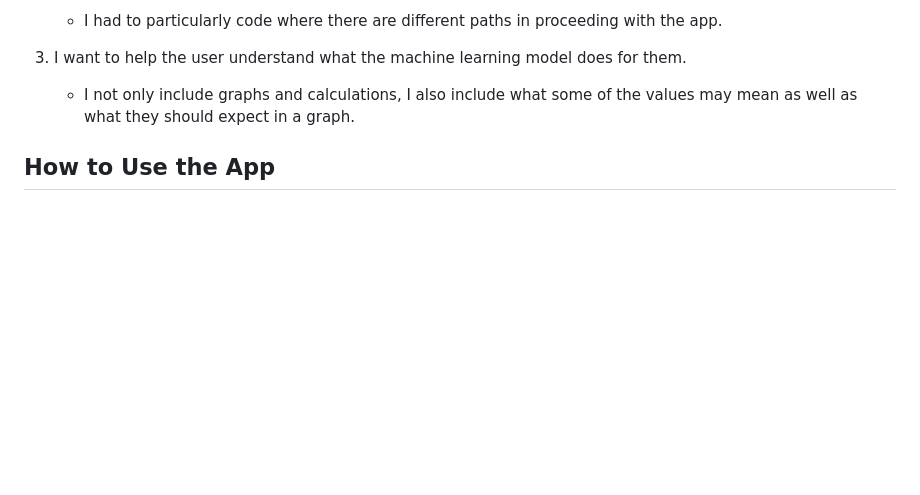
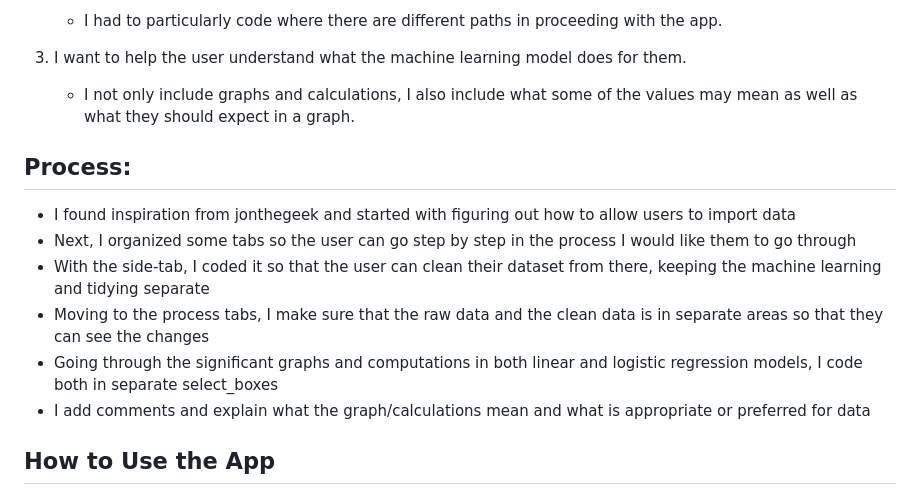
Before and after one commit to cbustil2/Bustillo-Data-Science-Portfolio, a Markdown page: MLStreamlitApp/README.md, the part around the change. Drawn GitHub-style; blank space fills up the shorter version.

```diff
--- a/MLStreamlitApp/README.md
+++ b/MLStreamlitApp/README.md
@@ -18,6 +18,14 @@ As we are learning how to utilize Supervised Machine Learning models, we are ask
 
 3) I want to help the user understand what the machine learning model does for them.
     - I not only include graphs and calculations, I also include what some of the values may mean as well as what they should expect in a graph.
+
+## Process:
+- I found inspiration from jonthegeek and started with figuring out how to allow users to import data
+- Next, I organized some tabs so the user can go step by step in the process I would like them to go through
+- With the side-tab, I coded it so that the user can clean their dataset from there, keeping the machine learning and tidying separate
+- Moving to the process tabs, I make sure that the raw data and the clean data is in separate areas so that they can see the changes
+- Going through the significant graphs and computations in both linear and logistic regression models, I code both in separate select_boxes
+- I add comments and explain what the graph/calculations mean and what is appropriate or preferred for data
 
 ## How to Use the App
 
```
Also changed, not shown: TidyData-Project/README.md (+12 -1 lines), basic_streamlit_app/Spotify Data App/README.md (+6 -6 lines).
